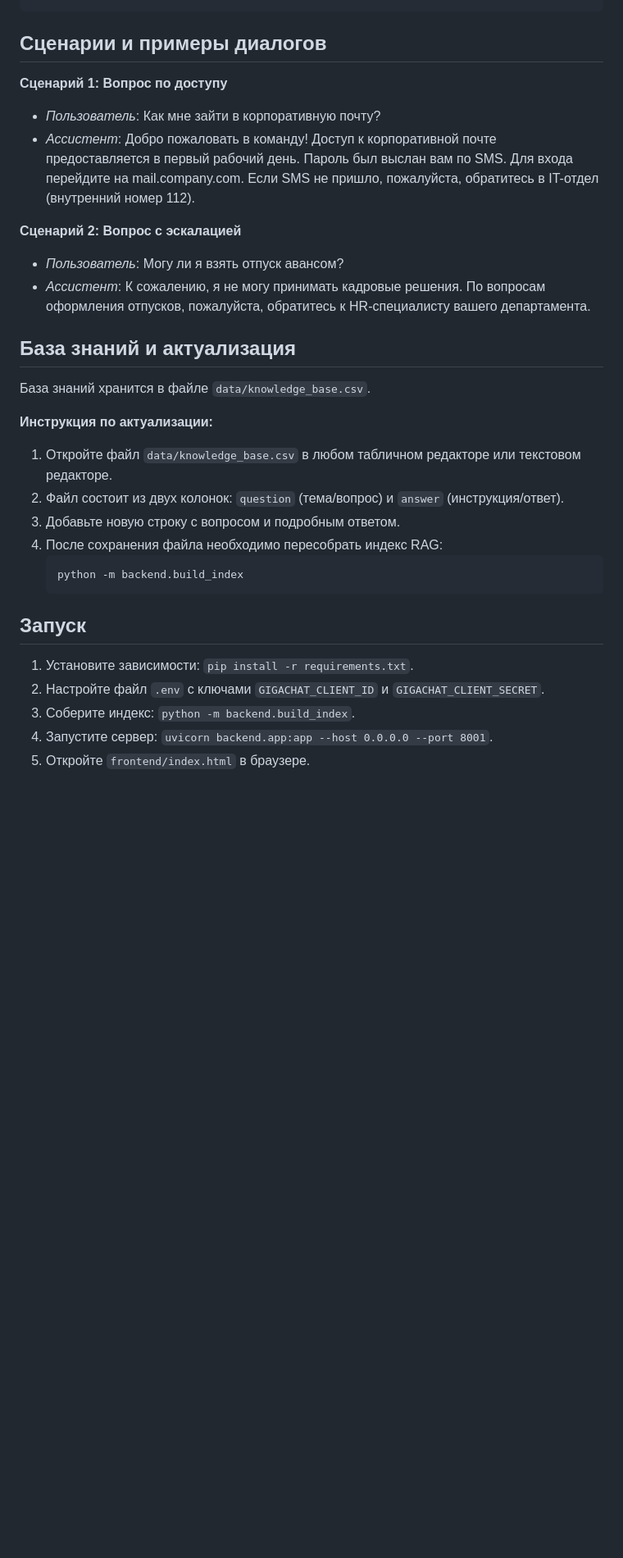
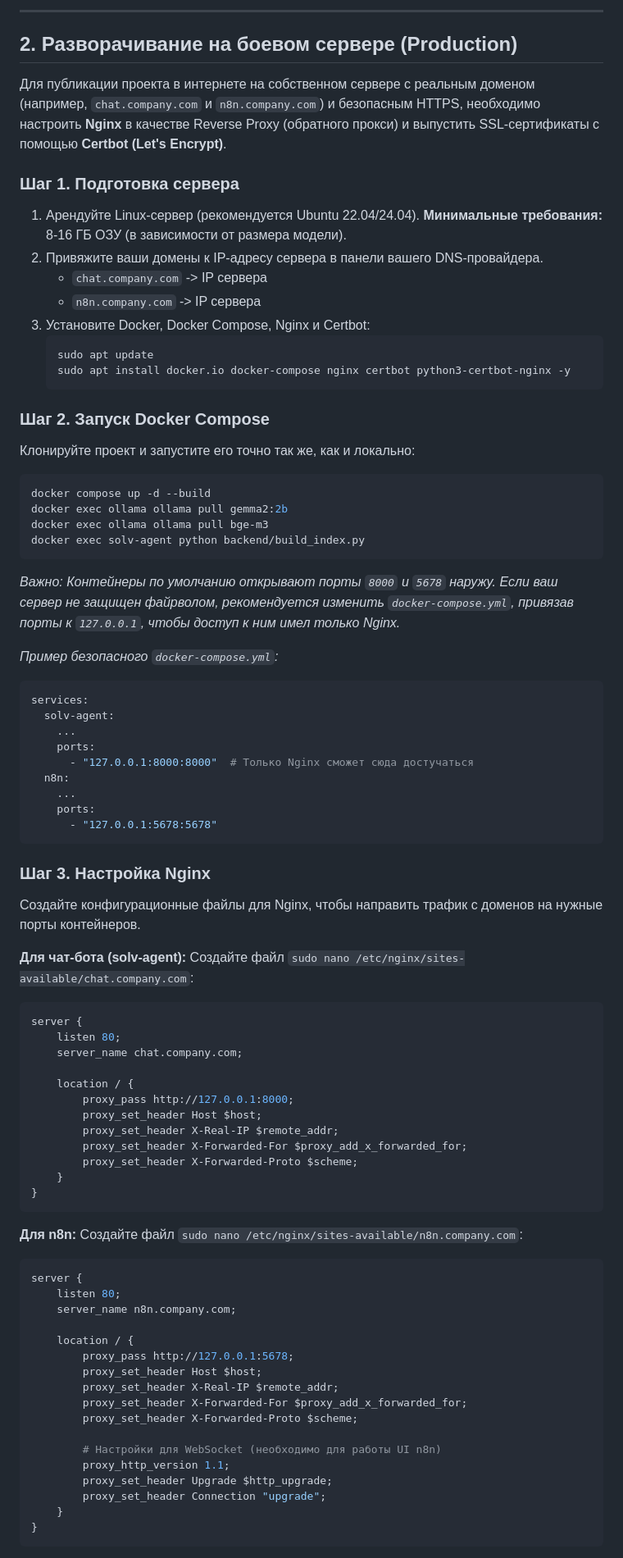
Before and after one commit to DeNICE-AI/onboarding-agent, a Markdown page: README.md, the part around one of its changes. Shown at 82% size. Drawn GitHub-style; blank space fills up the shorter version.

Commit message:
Update README with complete local and production deployment instructions

````diff
--- a/README.md
+++ b/README.md
@@ -19,30 +65,83 @@
+---
+
+## 2. Разворачивание на боевом сервере (Production)
+
+Для публикации проекта в интернете на собственном сервере с реальным доменом (например, `chat.company.com` и `n8n.company.com`) и безопасным HTTPS, необходимо настроить **Nginx** в качестве Reverse Proxy (обратного прокси) и выпустить SSL-сертификаты с помощью **Certbot (Let's Encrypt)**.
+
+### Шаг 1. Подготовка сервера
+1. Арендуйте Linux-сервер (рекомендуется Ubuntu 22.04/24.04). **Минимальные требования:** 8-16 ГБ ОЗУ (в зависимости от размера модели).
+2. Привяжите ваши домены к IP-адресу сервера в панели вашего DNS-провайдера.
+   - `chat.company.com` -> IP сервера
+   - `n8n.company.com` -> IP сервера
+3. Установите Docker, Docker Compose, Nginx и Certbot:
+   ```bash
+   sudo apt update
+   sudo apt install docker.io docker-compose nginx certbot python3-certbot-nginx -y
+   ```
+
+### Шаг 2. Запуск Docker Compose
+Клонируйте проект и запустите его точно так же, как и локально:
+```bash
+docker compose up -d --build
+docker exec ollama ollama pull gemma2:2b
+docker exec ollama ollama pull bge-m3
+docker exec solv-agent python backend/build_index.py
+```
+*Важно: Контейнеры по умолчанию открывают порты `8000` и `5678` наружу. Если ваш сервер не защищен файрволом, рекомендуется изменить `docker-compose.yml`, привязав порты к `127.0.0.1`, чтобы доступ к ним имел только Nginx.*
+
+*Пример безопасного `docker-compose.yml`:*
+```yaml
+services:
+  solv-agent:
+    ...
+    ports:
+      - "127.0.0.1:8000:8000"  # Только Nginx сможет сюда достучаться
+  n8n:
+    ...
+    ports:
+      - "127.0.0.1:5678:5678"
 ```
 
-## Сценарии и примеры диалогов
+### Шаг 3. Настройка Nginx
 
-**Сценарий 1: Вопрос по доступу**
-- *Пользователь*: Как мне зайти в корпоративную почту?
-- *Ассистент*: Добро пожаловать в команду! Доступ к корпоративной почте предоставляется в первый рабочий день. Пароль был выслан вам по SMS. Для входа перейдите на mail.company.com. Если SMS не пришло, пожалуйста, обратитесь в IT-отдел (внутренний номер 112).
+Создайте конфигурационные файлы для Nginx, чтобы направить трафик с доменов на нужные порты контейнеров.
 
-**Сценарий 2: Вопрос с эскалацией**
-- *Пользователь*: Могу ли я взять отпуск авансом?
-- *Ассистент*: К сожалению, я не могу принимать кадровые решения. По вопросам оформления отпусков, пожалуйста, обратитесь к HR-специалисту вашего департамента.
+**Для чат-бота (solv-agent):**
+Создайте файл `sudo nano /etc/nginx/sites-available/chat.company.com`:
+```nginx
+server {
+    listen 80;
+    server_name chat.company.com;
 
-## База знаний и актуализация
-База знаний хранится в файле `data/knowledge_base.csv`.
+    location / {
+        proxy_pass http://127.0.0.1:8000;
+        proxy_set_header Host $host;
+        proxy_set_header X-Real-IP $remote_addr;
+        proxy_set_header X-Forwarded-For $proxy_add_x_forwarded_for;
+        proxy_set_header X-Forwarded-Proto $scheme;
+    }
+}
+```
 
-**Инструкция по актуализации:**
-1. Откройте файл `data/knowledge_base.csv` в любом табличном редакторе или текстовом редакторе.
-2. Файл состоит из двух колонок: `question` (тема/вопрос) и `answer` (инструкция/ответ).
-3. Добавьте новую строку с вопросом и подробным ответом.
-4. После сохранения файла необходимо пересобрать индекс RAG:
-   ```bash
-   python -m backend.build_index
-   ```
+**Для n8n:**
+Создайте файл `sudo nano /etc/nginx/sites-available/n8n.company.com`:
+```nginx
+server {
+    listen 80;
+    server_name n8n.company.com;
 
-## Запуск
-1. Установите зависимости: `pip install -r requirements.txt`.
-2. Настройте файл `.env` с ключами `GIGACHAT_CLIENT_ID` и `GIGACHAT_CLIENT_SECRET`.
-3. Соберите индекс: `python -m backend.build_index`.
-4. Запустите сервер: `uvicorn backend.app:app --host 0.0.0.0 --port 8001`.
-5. Откройте `frontend/index.html` в браузере.
+    location / {
+        proxy_pass http://127.0.0.1:5678;
+        proxy_set_header Host $host;
+        proxy_set_header X-Real-IP $remote_addr;
+        proxy_set_header X-Forwarded-For $proxy_add_x_forwarded_for;
+        proxy_set_header X-Forwarded-Proto $scheme;
+
+        # Настройки для WebSocket (необходимо для работы UI n8n)
+        proxy_http_version 1.1;
+        proxy_set_header Upgrade $http_upgrade;
+        proxy_set_header Connection "upgrade";
+    }
+}
+```
+
````
Also changed, not shown: other parts of README.md (+84 -14 lines).
